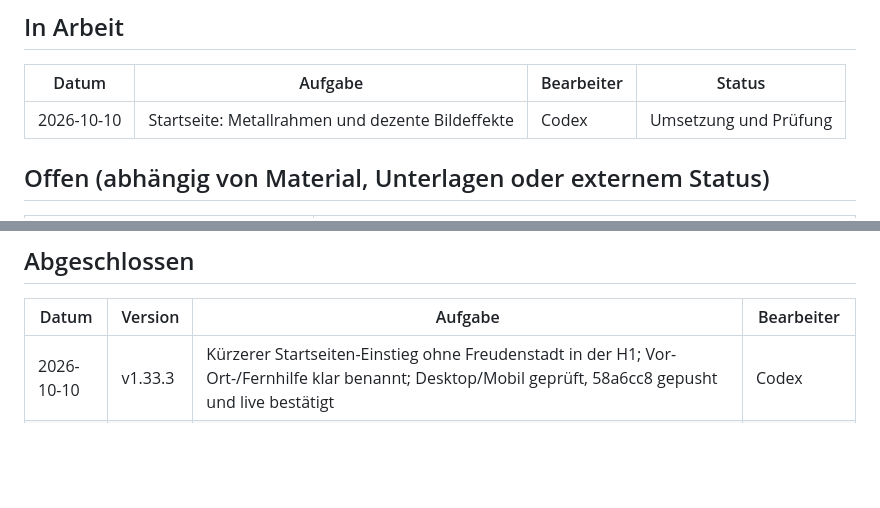
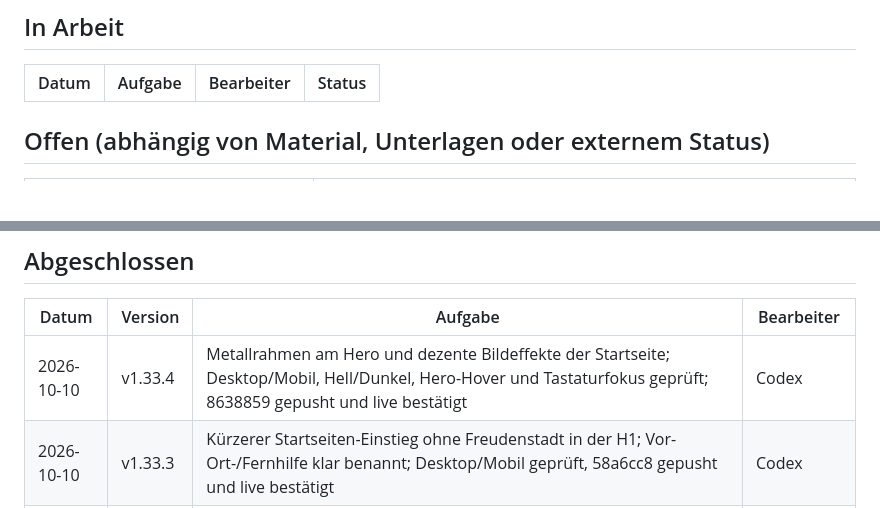
Before and after one commit to JakobSawazki/sawazki-electronics, a Markdown page: docs/tasks.md, 2 parts joined by grey strips. GitHub-like rendering; blank space fills up the shorter version.

```diff
--- a/docs/tasks.md
+++ b/docs/tasks.md
@@ -9,7 +9,6 @@ den Eintrag unter „In Arbeit" anlegen, **nach** Abschluss (inkl. Push + Live-P
 
 | Datum | Aufgabe | Bearbeiter | Status |
 | --- | --- | --- | --- |
-| 2026-10-10 | Startseite: Metallrahmen und dezente Bildeffekte | Codex | Umsetzung und Prüfung |
 
 ## Offen (abhängig von Material, Unterlagen oder externem Status)
 
@@ -32,6 +31,7 @@ den Eintrag unter „In Arbeit" anlegen, **nach** Abschluss (inkl. Push + Live-P
 
 | Datum | Version | Aufgabe | Bearbeiter |
 | --- | --- | --- | --- |
+| 2026-10-10 | v1.33.4 | Metallrahmen am Hero und dezente Bildeffekte der Startseite; Desktop/Mobil, Hell/Dunkel, Hero-Hover und Tastaturfokus geprüft; 8638859 gepusht und live bestätigt | Codex |
 | 2026-10-10 | v1.33.3 | Kürzerer Startseiten-Einstieg ohne Freudenstadt in der H1; Vor-Ort-/Fernhilfe klar benannt; Desktop/Mobil geprüft, 58a6cc8 gepusht und live bestätigt | Codex |
 | 2026-10-10 | v1.33.2 | Startseitennavigation und Leistungsmenü in Stahlblau; Desktop/Mobil, Hell/Dunkel, Tastatur und Breakpoint-Wechsel geprüft; 639065a gepusht und GitHub Pages live bestätigt | Codex |
 | 2026-10-10 | v1.33.1 | Metallische Startseitenbuttons in Stahlblau; Desktop/Mobil, Hell/Dunkel und Tastaturfokus geprüft, 17b89a7 gepusht und GitHub Pages live bestätigt | Codex |
```
Also changed, not shown: docs/documentation.md (+2 -0 lines).
